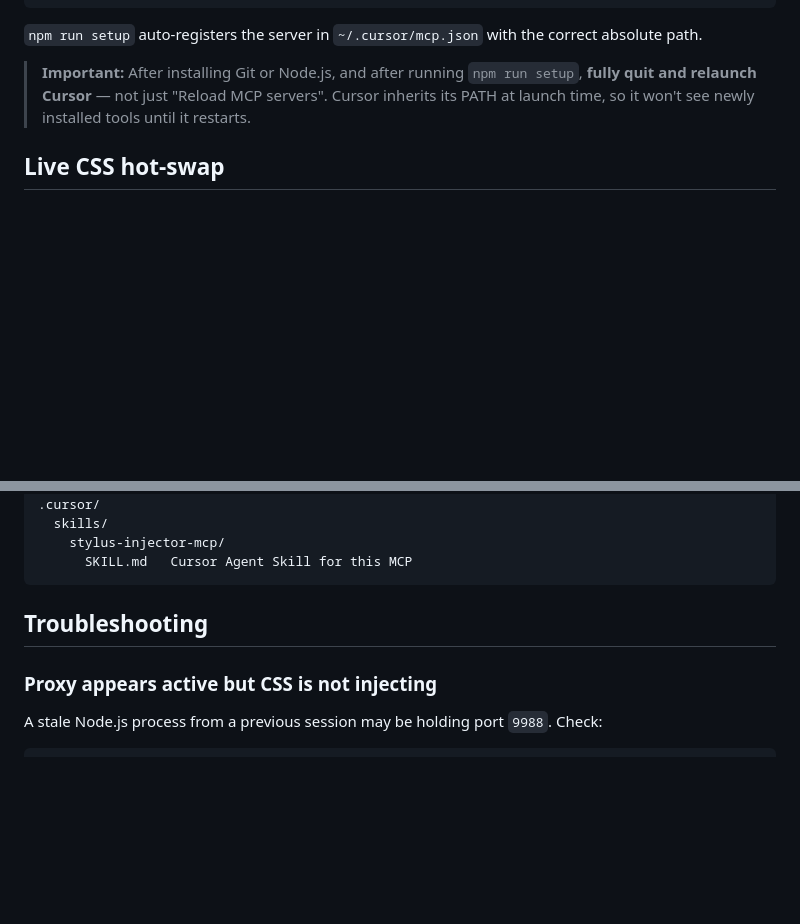
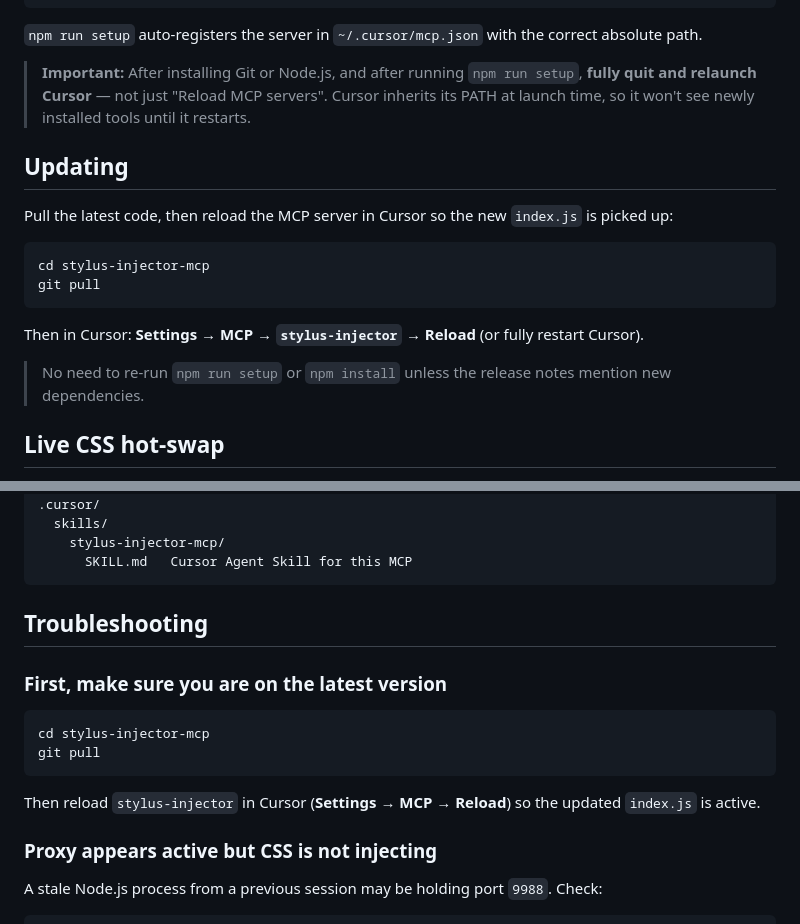
Before and after one commit to GeoSaffer/stylus-injector-mcp, a Markdown page: README.md, 2 parts joined by grey strips. Drawn GitHub-style; blank space fills up the shorter version.

Commit message:
docs: add Updating section and git pull step to troubleshooting
Made-with: Cursor

````diff
--- a/README.md
+++ b/README.md
@@ -16,6 +16,19 @@ npm run setup
 `npm run setup` auto-registers the server in `~/.cursor/mcp.json` with the correct absolute path.
 
 > **Important:** After installing Git or Node.js, and after running `npm run setup`, **fully quit and relaunch Cursor** — not just "Reload MCP servers". Cursor inherits its PATH at launch time, so it won't see newly installed tools until it restarts.
+
+## Updating
+
+Pull the latest code, then reload the MCP server in Cursor so the new `index.js` is picked up:
+
+```bash
+cd stylus-injector-mcp
+git pull
+```
+
+Then in Cursor: **Settings → MCP → `stylus-injector` → Reload** (or fully restart Cursor).
+
+> No need to re-run `npm run setup` or `npm install` unless the release notes mention new dependencies.
 
 ## Live CSS hot-swap
 
@@ -208,6 +221,15 @@ package.json   Dependencies: @modelcontextprotocol/sdk, zod
 
 ## Troubleshooting
 
+### First, make sure you are on the latest version
+
+```bash
+cd stylus-injector-mcp
+git pull
+```
+
+Then reload `stylus-injector` in Cursor (**Settings → MCP → Reload**) so the updated `index.js` is active.
+
 ### Proxy appears active but CSS is not injecting
 
 A stale Node.js process from a previous session may be holding port `9988`. Check:
````
